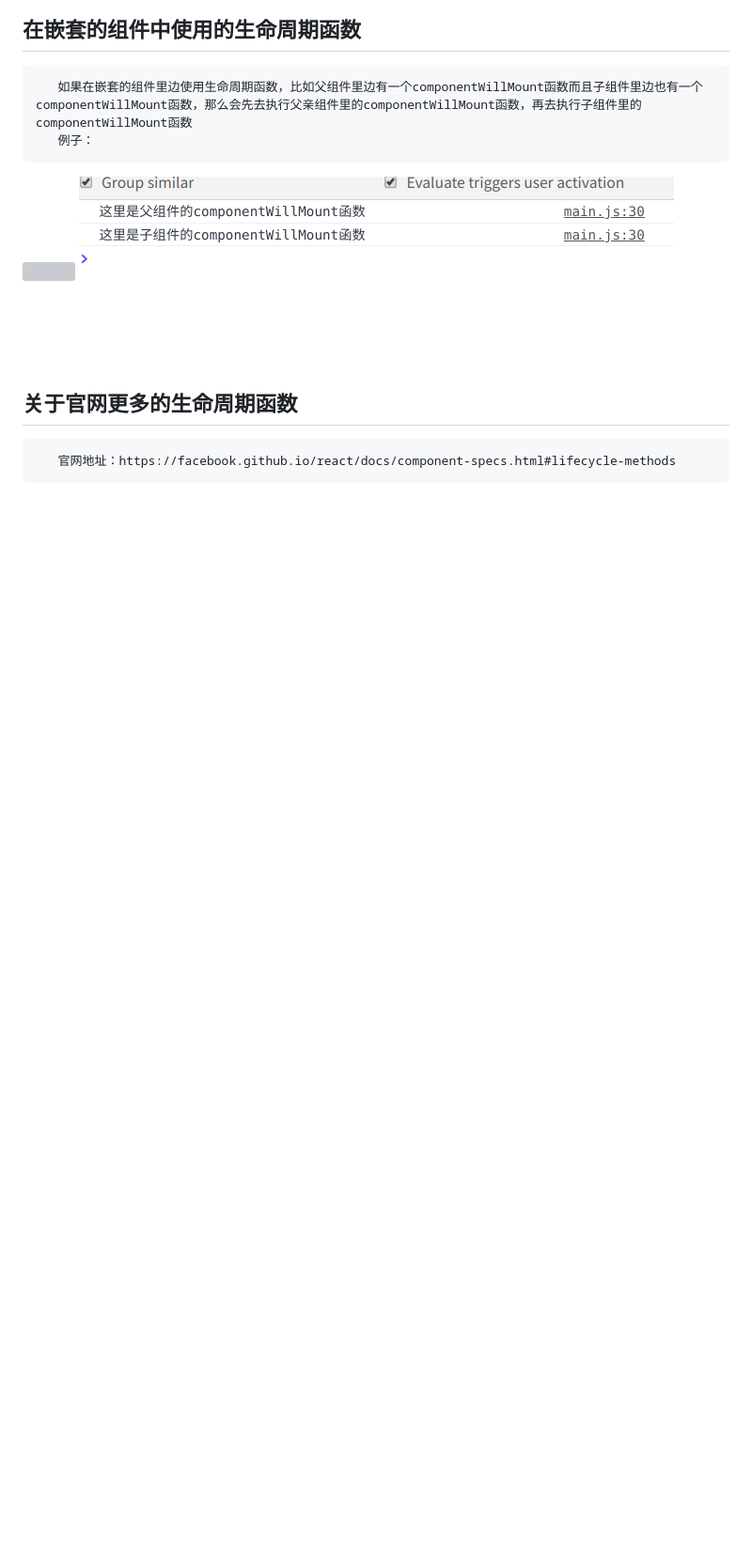
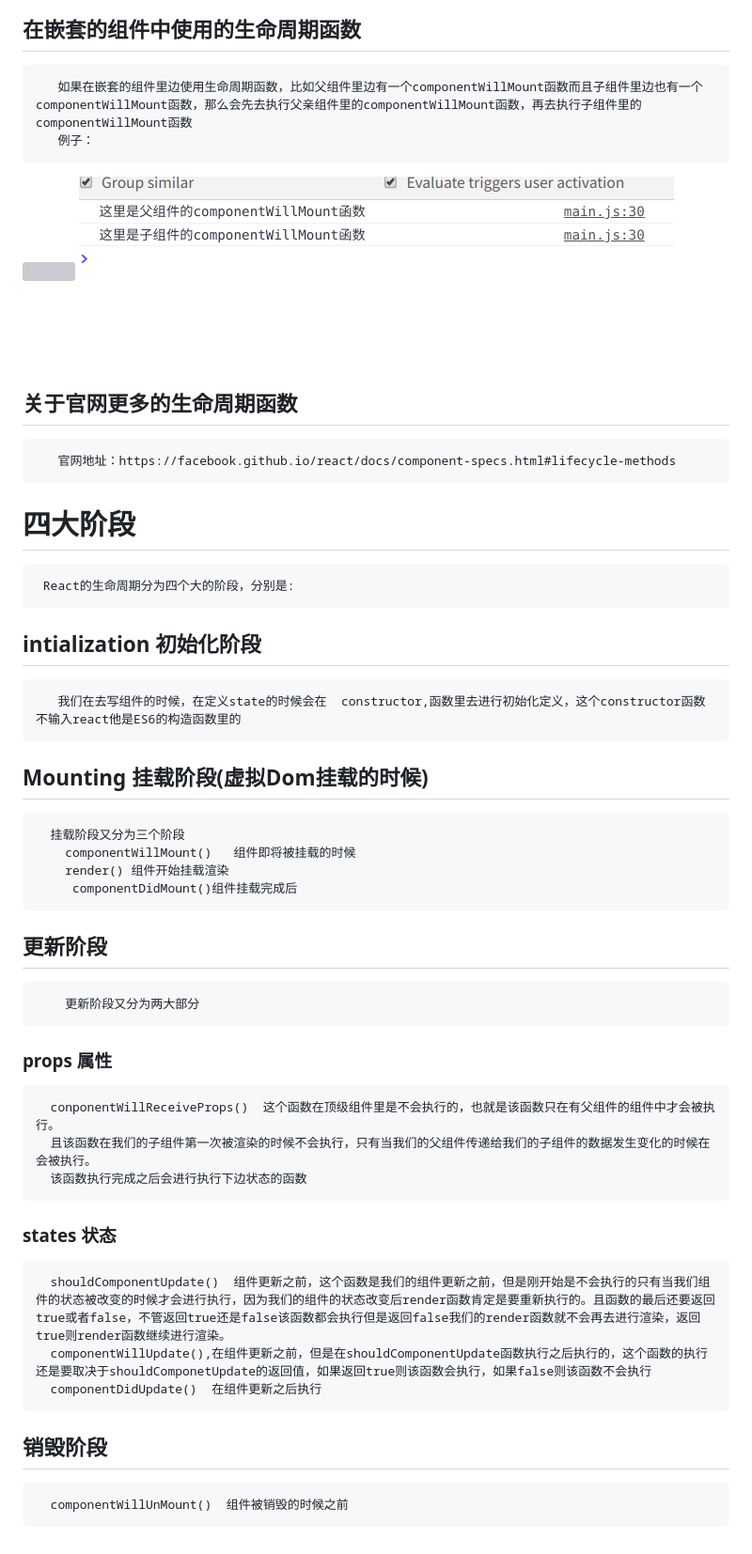
Before and after one commit to beizhi12138/-notes, a Markdown page: react学习笔记/07生命周期.md, the part around one of its changes. Shown at 94% size. Rendered like a GitHub page; blank space fills up the shorter version; grey boxes are pictures that could not be loaded.

```diff
--- a/react学习笔记/07生命周期.md
+++ b/react学习笔记/07生命周期.md
@@ -28,3 +21,27 @@
 
    ## 关于官网更多的生命周期函数
        官网地址：https://facebook.github.io/react/docs/component-specs.html#lifecycle-methods
+
+
+  # 四大阶段
+     React的生命周期分为四个大的阶段，分别是:
+   ##  intialization 初始化阶段
+       我们在去写组件的时候，在定义state的时候会在  constructor,函数里去进行初始化定义，这个constructor函数不输入react他是ES6的构造函数里的
+   ## Mounting 挂载阶段(虚拟Dom挂载的时候)
+      挂载阶段又分为三个阶段
+        componentWillMount()   组件即将被挂载的时候
+        render() 组件开始挂载渲染
+         componentDidMount()组件挂载完成后
+   ## 更新阶段
+        更新阶段又分为两大部分
+   ###  props  属性
+      conponentWillReceiveProps()  这个函数在顶级组件里是不会执行的，也就是该函数只在有父组件的组件中才会被执行。
+      且该函数在我们的子组件第一次被渲染的时候不会执行，只有当我们的父组件传递给我们的子组件的数据发生变化的时候在会被执行。
+      该函数执行完成之后会进行执行下边状态的函数
+   ### states  状态
+      shouldComponentUpdate()  组件更新之前，这个函数是我们的组件更新之前，但是刚开始是不会执行的只有当我们组件的状态被改变的时候才会进行执行，因为我们的组件的状态改变后render函数肯定是要重新执行的。且函数的最后还要返回true或者false，不管返回true还是false该函数都会执行但是返回false我们的render函数就不会再去进行渲染，返回true则render函数继续进行渲染。
+      componentWillUpdate(),在组件更新之前，但是在shouldComponentUpdate函数执行之后执行的，这个函数的执行还是要取决于shouldComponetUpdate的返回值，如果返回true则该函数会执行，如果false则该函数不会执行
+      componentDidUpdate()  在组件更新之后执行
+
+   ## 销毁阶段
+      componentWillUnMount()  组件被销毁的时候之前
```
Also changed, not shown: other parts of react学习笔记/07生命周期.md (+1 -8 lines), react学习笔记/17react-router.md (+1 -1 lines), react学习笔记/react-Hooks入门.md (added, +2 -0 lines), react学习笔记/react状态管理-Redux.md (added, +140 -0 lines), react学习笔记/img/40.png (added), react学习笔记/img/41.png (added).
